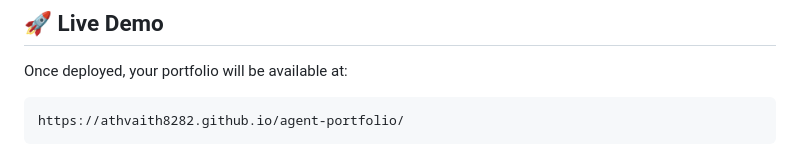
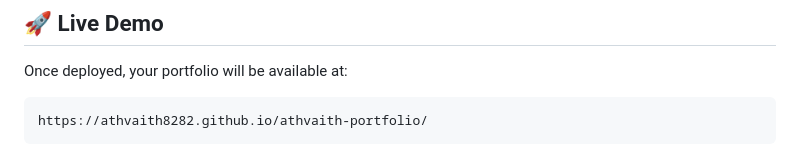
Before and after one commit to athvaith8282/athvaith-portfolio, a Markdown page: README.md, the part around the change printed below. GitHub-like rendering.

Commit message:
Fix portfolio links in README.md
Updated portfolio links in the README file.

````diff
--- a/README.md
+++ b/README.md
@@ -15,5 +15,5 @@ A modern, animated portfolio website showcasing AI Agent projects with LangGraph
 
 Once deployed, your portfolio will be available at:
 ```
-https://athvaith8282.github.io/agent-portfolio/
+https://athvaith8282.github.io/athvaith-portfolio/
 ```
````
Also changed, not shown: other parts of README.md (+2 -1 lines).
